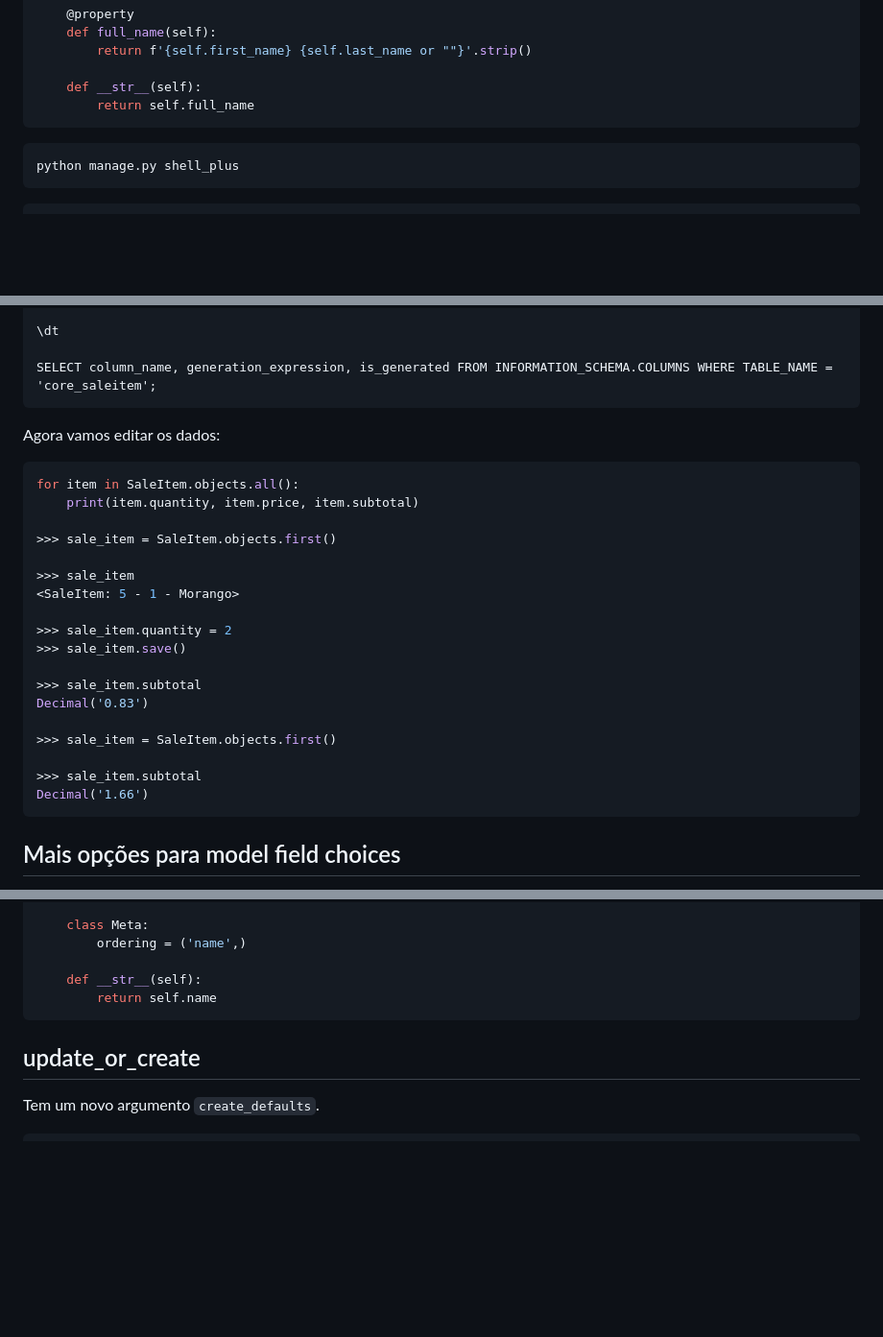
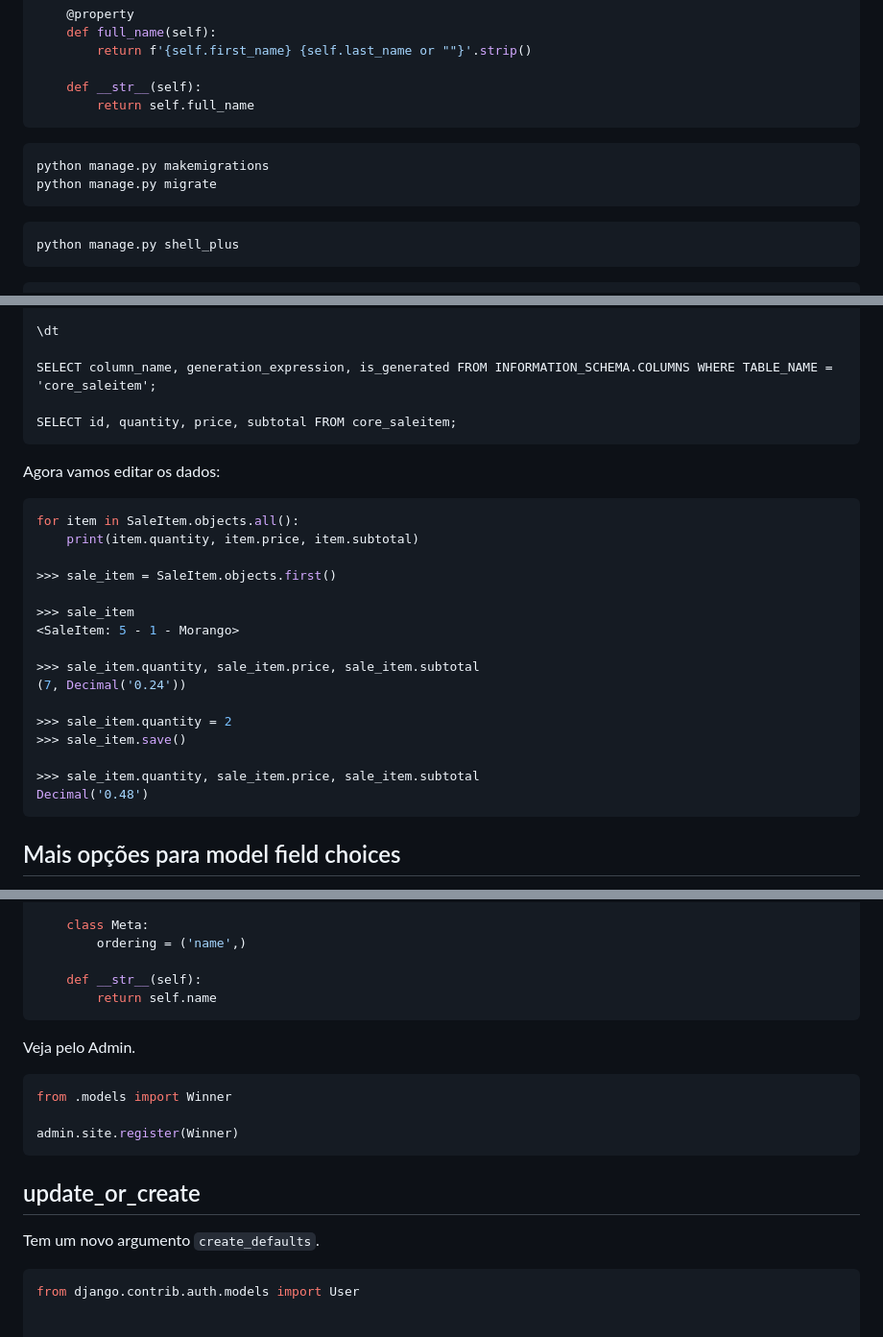
Before and after one commit to rg3915/django5, a Markdown page: README.md, 3 parts joined by grey strips. Shown at 96% size. Drawn GitHub-style; blank space fills up the shorter version.

````diff
--- a/README.md
+++ b/README.md
@@ -310,8 +402,12 @@ class Person(models.Model):
         return self.full_name
 ```
 
+```
+python manage.py makemigrations
+python manage.py migrate
+```
 
-```
+```python
 python manage.py shell_plus
 ```
 
@@ -435,6 +550,8 @@ docker container exec -it dicas_de_django_db psql dicas_de_django_db
 \dt
 
 SELECT column_name, generation_expression, is_generated FROM INFORMATION_SCHEMA.COLUMNS WHERE TABLE_NAME = 'core_saleitem';
+
+SELECT id, quantity, price, subtotal FROM core_saleitem;
 ```
 
 Agora vamos editar os dados:
@@ -448,16 +565,14 @@ for item in SaleItem.objects.all():
 >>> sale_item
 <SaleItem: 5 - 1 - Morango>
 
+>>> sale_item.quantity, sale_item.price, sale_item.subtotal
+(7, Decimal('0.24'))
+
 >>> sale_item.quantity = 2
 >>> sale_item.save()
 
->>> sale_item.subtotal
-Decimal('0.83')
-
->>> sale_item = SaleItem.objects.first()
-
->>> sale_item.subtotal
-Decimal('1.66')
+>>> sale_item.quantity, sale_item.price, sale_item.subtotal
+Decimal('0.48')
 ```
 
 
@@ -493,11 +608,22 @@ class Winner(models.Model):
         return self.name
 ```
 
+Veja pelo Admin.
+
+```python
+from .models import Winner
+
+admin.site.register(Winner)
+```
+
 ## update_or_create
 
 Tem um novo argumento `create_defaults`.
 
 ```python
+from django.contrib.auth.models import User
+
+
 class Article(models.Model):
     title = models.CharField(max_length=100)
     updated_by = models.ForeignKey(
````
Also changed, not shown: other parts of README.md (+127 -13 lines).
